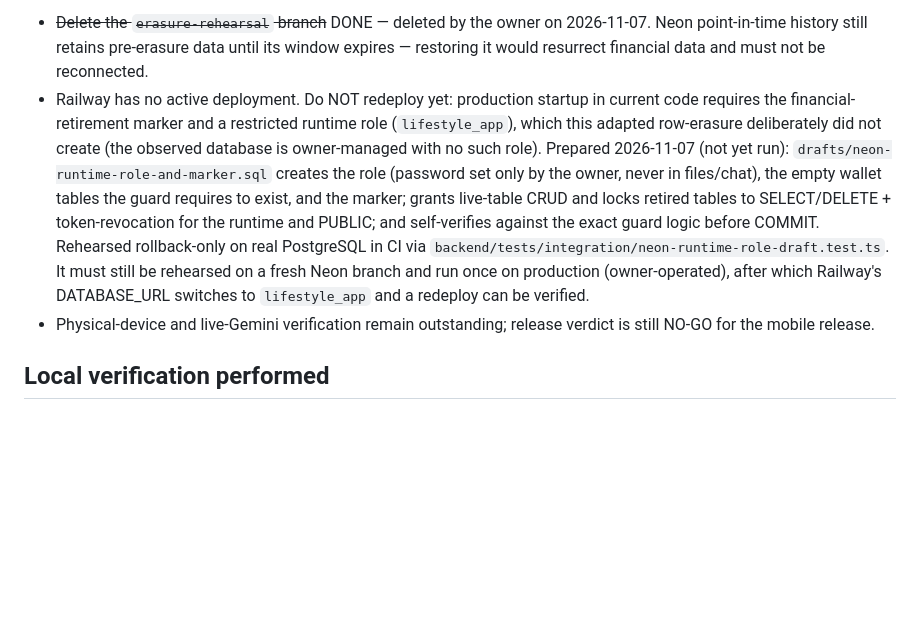
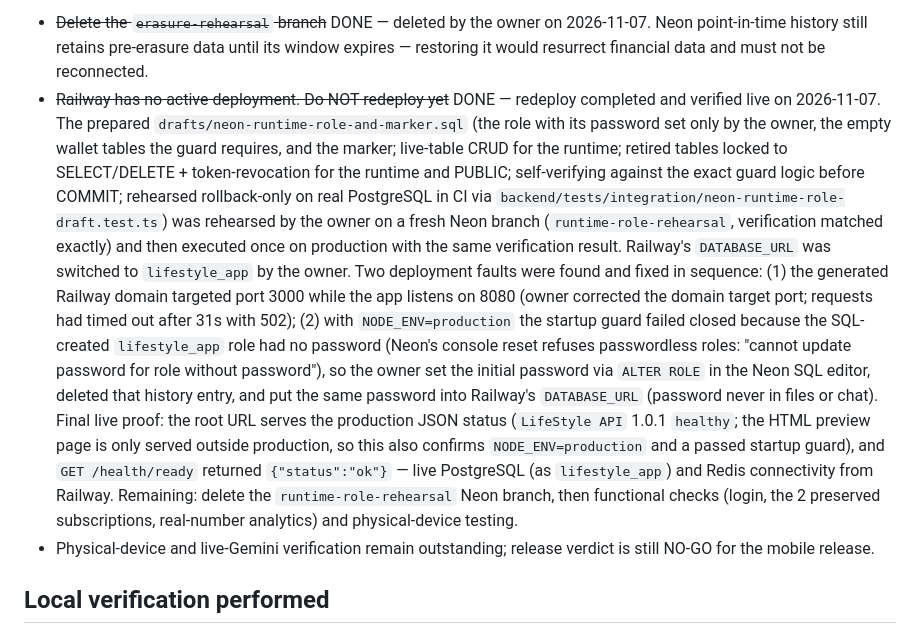
Before and after one commit to KarimOmarShawky/life-style-app, a Markdown page: docs/remediation/SESSION_2026-11-06_ANALYTICS_REAL_DATA.md, the part around the change. Rendered like a GitHub page; blank space fills up the shorter version.

Commit message:
docs: record production redeploy completion and guard verification
Co-authored-by: arena-agent <297053741+arena-agent@users.noreply.github.com>

```diff
--- a/docs/remediation/SESSION_2026-11-06_ANALYTICS_REAL_DATA.md
+++ b/docs/remediation/SESSION_2026-11-06_ANALYTICS_REAL_DATA.md
@@ -142,21 +142,38 @@ Still outstanding after erasure:
   on 2026-11-07. Neon point-in-time history still retains pre-erasure
   data until its window expires — restoring it would resurrect
   financial data and must not be reconnected.
-- Railway has no active deployment. Do NOT redeploy yet: production
-  startup in current code requires the financial-retirement marker and
-  a restricted runtime role (`lifestyle_app`), which this adapted
-  row-erasure deliberately did not create (the observed database is
-  owner-managed with no such role). Prepared 2026-11-07 (not yet run):
-  `drafts/neon-runtime-role-and-marker.sql` creates the role (password
-  set only by the owner, never in files/chat), the empty wallet tables
-  the guard requires to exist, and the marker; grants live-table CRUD
-  and locks retired tables to SELECT/DELETE + token-revocation for the
-  runtime and PUBLIC; and self-verifies against the exact guard logic
-  before COMMIT. Rehearsed rollback-only on real PostgreSQL in CI via
-  `backend/tests/integration/neon-runtime-role-draft.test.ts`. It must
-  still be rehearsed on a fresh Neon branch and run once on production
-  (owner-operated), after which Railway's DATABASE_URL switches to
-  `lifestyle_app` and a redeploy can be verified.
+- ~~Railway has no active deployment. Do NOT redeploy yet~~ DONE —
+  redeploy completed and verified live on 2026-11-07. The prepared
+  `drafts/neon-runtime-role-and-marker.sql` (the role with its
+  password set only by the owner, the empty wallet tables the guard
+  requires, and the marker; live-table CRUD for the runtime; retired
+  tables locked to SELECT/DELETE + token-revocation for the runtime
+  and PUBLIC; self-verifying against the exact guard logic before
+  COMMIT; rehearsed rollback-only on real PostgreSQL in CI via
+  `backend/tests/integration/neon-runtime-role-draft.test.ts`) was
+  rehearsed by the owner on a fresh Neon branch
+  (`runtime-role-rehearsal`, verification matched exactly) and then
+  executed once on production with the same verification result.
+  Railway's `DATABASE_URL` was switched to `lifestyle_app` by the
+  owner. Two deployment faults were found and fixed in sequence:
+  (1) the generated Railway domain targeted port 3000 while the app
+  listens on 8080 (owner corrected the domain target port; requests
+  had timed out after 31s with 502); (2) with `NODE_ENV=production`
+  the startup guard failed closed because the SQL-created
+  `lifestyle_app` role had no password (Neon's console reset refuses
+  passwordless roles: "cannot update password for role without
+  password"), so the owner set the initial password via `ALTER ROLE`
+  in the Neon SQL editor, deleted that history entry, and put the
+  same password into Railway's `DATABASE_URL` (password never in
+  files or chat). Final live proof: the root URL serves the
+  production JSON status (`LifeStyle API` 1.0.1 `healthy`; the HTML
+  preview page is only served outside production, so this also
+  confirms `NODE_ENV=production` and a passed startup guard), and
+  `GET /health/ready` returned `{"status":"ok"}` — live PostgreSQL
+  (as `lifestyle_app`) and Redis connectivity from Railway.
+  Remaining: delete the `runtime-role-rehearsal` Neon branch, then
+  functional checks (login, the 2 preserved subscriptions,
+  real-number analytics) and physical-device testing.
 - Physical-device and live-Gemini verification remain outstanding;
   release verdict is still NO-GO for the mobile release.
 
```
Also changed, not shown: 1 other file.
